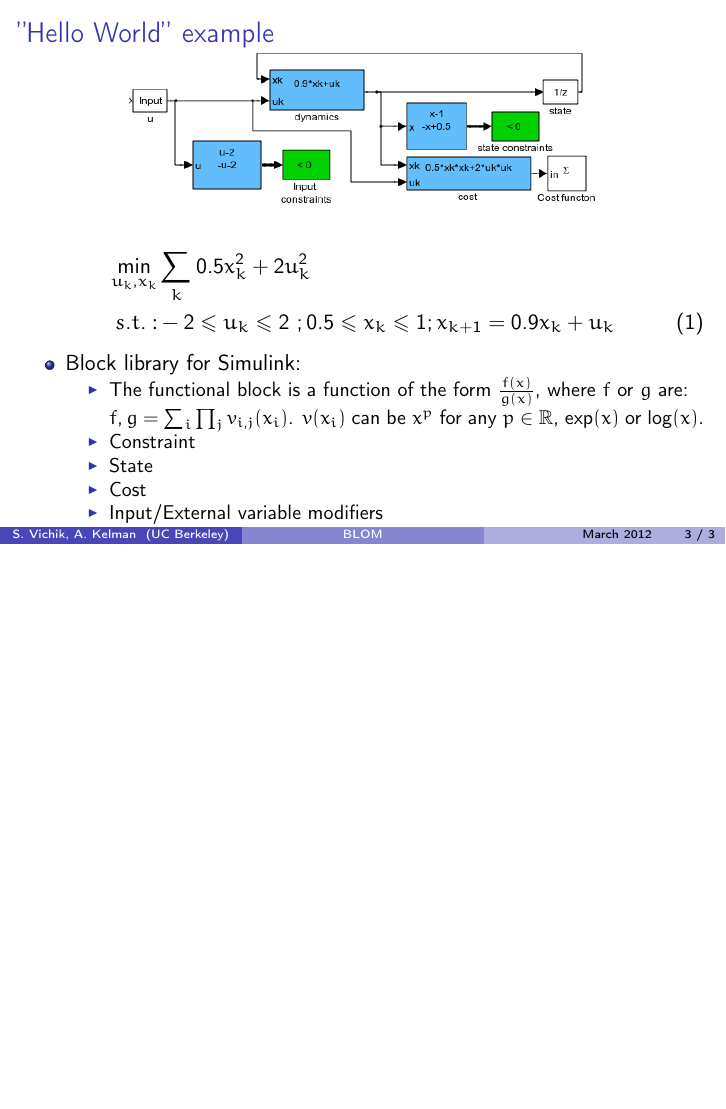
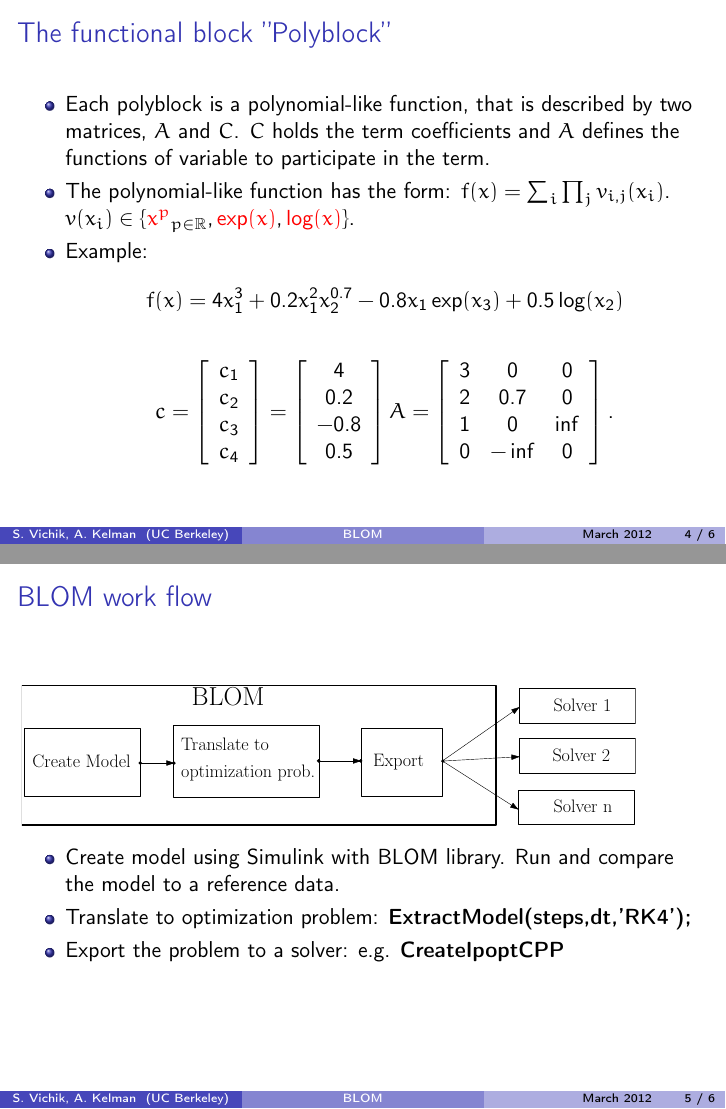
Before and after one commit to MPC-Berkeley/BLOM, LaTeX slides (Docs/BLOM_Pres.tex): page 3 of 3 before the commit and pages 4 and 5 of 6 after it, the two joined at a grey line, the shorter picture padded with empty space. The pictures show the PDF file Docs/BLOM_Pres.pdf that the author committed with the source.

Commit message:
First version of BLOM presentation slides.

```diff
--- a/Docs/BLOM_Pres.tex
+++ b/Docs/BLOM_Pres.tex
@@ -154,11 +154,10 @@ dynamical nonlinear systems for optimization problems, especially MPC.
 
 \centering
 \includegraphics[width = .7\textwidth]{HelloWorld}
-
 \begin {align}
 \min_{u_k,x_k}& \sum_k 0.5x_k^2 + 2u_k^2 \notag \\
-s.t.:&  -2 \leq u_k \leq 2 \ ; 0.5 \leq x_k \leq 1;x_{k+1}=0.9x_k+u_k
+s.t.:&  -2 \leq u_k \leq 2 \ ; 0.5 \leq x_k \leq 1\ ; x_{k+1}=0.9x_k+u_k \notag
 \end{align}
 
+
 \begin{itemize}
-\item Block library for Simulink:
@@ -165,11 +171,40 @@ s.t.:&  -2 \leq u_k \leq 2 \ ; 0.5 \leq x_k \leq 1;x_{k+1}=0.9x_k+u_k
+\end{itemize}
+\end{frame}
+
+\begin{frame}
+\frametitle{The functional block ''Polyblock''}
 \begin{itemize}
-\item The functional block is a function of the form $\frac{f(x)}{g(x)}$,
-  where $f$ or $g$ are:  $f,g=\sum_i \prod_j
-v_{i,j}(x_i)$.  $v(x_i)$ can be $x^p$ for any $p \in \mathbb R$, $\exp(x)$ or
-$\log(x)$.
-\item Constraint
-\item State
-\item Cost
-\item Input/External variable modifiers
+\item Each polyblock is a polynomial-like function, that is described by two matrices, $A$ and $C$. $C$ holds the
+ term coefficients and $A$ defines the functions of variable to participate in
+ the term.
+\item  The polynomial-like function has the form: $f(x)=\sum_i \prod_j
+v_{i,j}(x_i)$.  $v(x_i) \in \left \{ \alert{x^p} _{ p \in \mathbb R}, \alert{ \exp(x)} ,
+\alert{\log(x)} \right \}$.
+\item Example:
+\begin{equation*}
+f(x) = 4 x_1^3 + 0.2 x_1^2 x_2^{0.7} - 0.8 x_1 \exp(x_3) + 0.5 \log( x_2)
+\label{eq:example_poly}
+\end{equation*}
+
+\begin{equation*}
+c = \left[\begin{array}{c} c_1 \\ c_2 \\ c_3 \\ c_4 \end{array}\right]
+= \left[\begin{array}{c} 4 \\ 0.2 \\ -0.8 \\ 0.5 \end{array}\right]
+A = \left[\begin{array}{ccc} 3 & 0 & 0  \\ 2 & 0.7 & 0  \\ 1 & 0 & \inf  \\ 0 & -\inf & 0    \end{array}\right].
+\label{eq:example_sparserep}
+\end{equation*}
 \end{itemize}
+\end{frame}
+
+
+\begin{frame}
+\frametitle{BLOM work flow}
+\includegraphics[width=0.9\textwidth]{Flowdgrm}
+
+\begin{itemize}
+\item Create model using Simulink with BLOM library. Run and compare the model
+  to a reference data.
+\item Translate to optimization problem: {\bf ExtractModel(steps,dt,'RK4');}
+\item Export the problem to a solver: e.g. {\bf CreateIpoptCPP }
 \end{itemize}
+
+\end{frame}
```
Also changed, not shown: Docs/BLOM_Pres.pdf, Docs/BLOM_Pres.tex (31 more changed lines).
